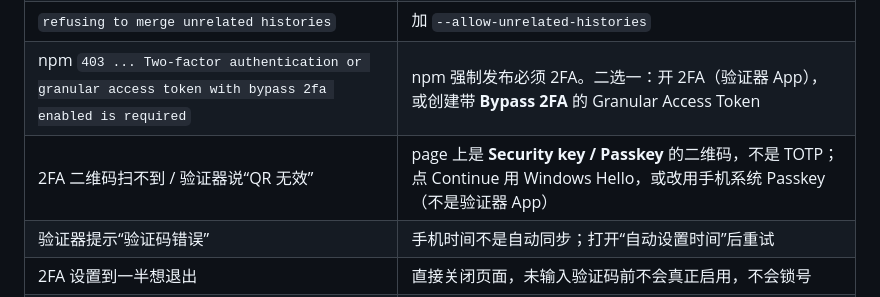
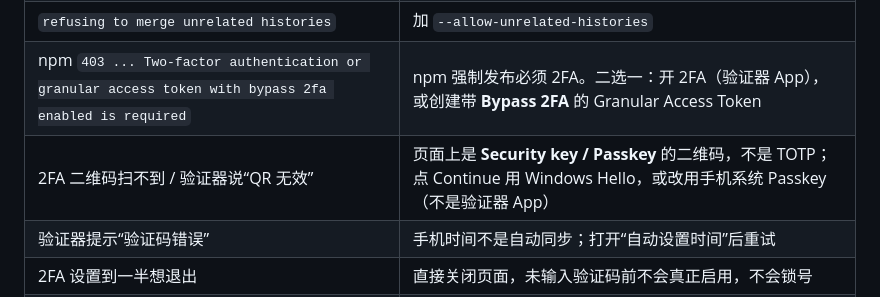
Before and after one commit to qifenyuchan/001, a Markdown page: docs/PUBLISH.md, the part around the change. GitHub-like rendering.

Commit message:
docs(PUBLISH): 措辞修正

```diff
--- a/docs/PUBLISH.md
+++ b/docs/PUBLISH.md
@@ -134,7 +134,7 @@ npx northstar-memory --data ./demo-data
 | `non-fast-forward` | 远程已有提交；按第 2 节 B 先 pull 合并 |
 | `refusing to merge unrelated histories` | 加 `--allow-unrelated-histories` |
 | npm `403 ... Two-factor authentication or granular access token with bypass 2fa enabled is required` | npm 强制发布必须 2FA。二选一：开 2FA（验证器 App），或创建带 **Bypass 2FA** 的 Granular Access Token |
-| 2FA 二维码扫不到 / 验证器说“QR 无效” | page 上是 **Security key / Passkey** 的二维码，不是 TOTP；点 Continue 用 Windows Hello，或改用手机系统 Passkey（不是验证器 App） |
+| 2FA 二维码扫不到 / 验证器说“QR 无效” | 页面上是 **Security key / Passkey** 的二维码，不是 TOTP；点 Continue 用 Windows Hello，或改用手机系统 Passkey（不是验证器 App） |
 | 验证器提示“验证码错误” | 手机时间不是自动同步；打开“自动设置时间”后重试 |
 | 2FA 设置到一半想退出 | 直接关闭页面，未输入验证码前不会真正启用，不会锁号 |
 | npm `403 Forbidden`（已登录） | 包名被占用或 token 只读；换 scope 或重新登录 |
```
